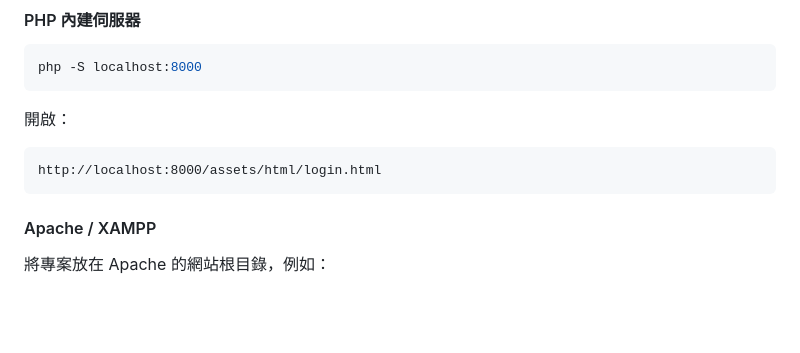
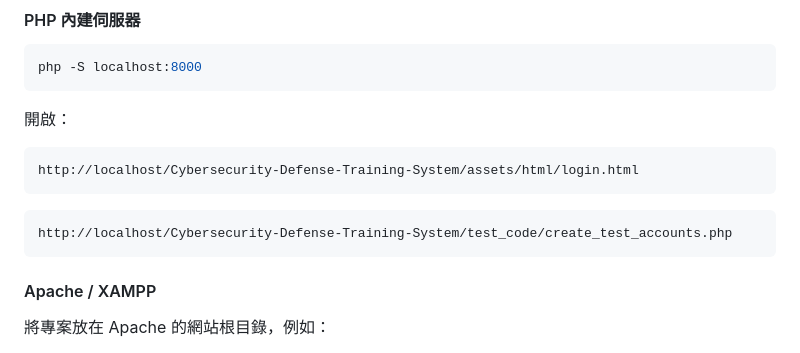
Before and after one commit to alex921024/Cybersecurity-Defense-Training-System, a Markdown page: README.md, the part around the change. Rendered like a GitHub page; blank space fills up the shorter version.

````diff
--- a/README.md
+++ b/README.md
@@ -79,7 +79,11 @@ php -S localhost:8000
 開啟：
 
 ```text
-http://localhost:8000/assets/html/login.html
+http://localhost/Cybersecurity-Defense-Training-System/assets/html/login.html
+```
+
+```text
+http://localhost/Cybersecurity-Defense-Training-System/test_code/create_test_accounts.php
 ```
 
 #### Apache / XAMPP
````
